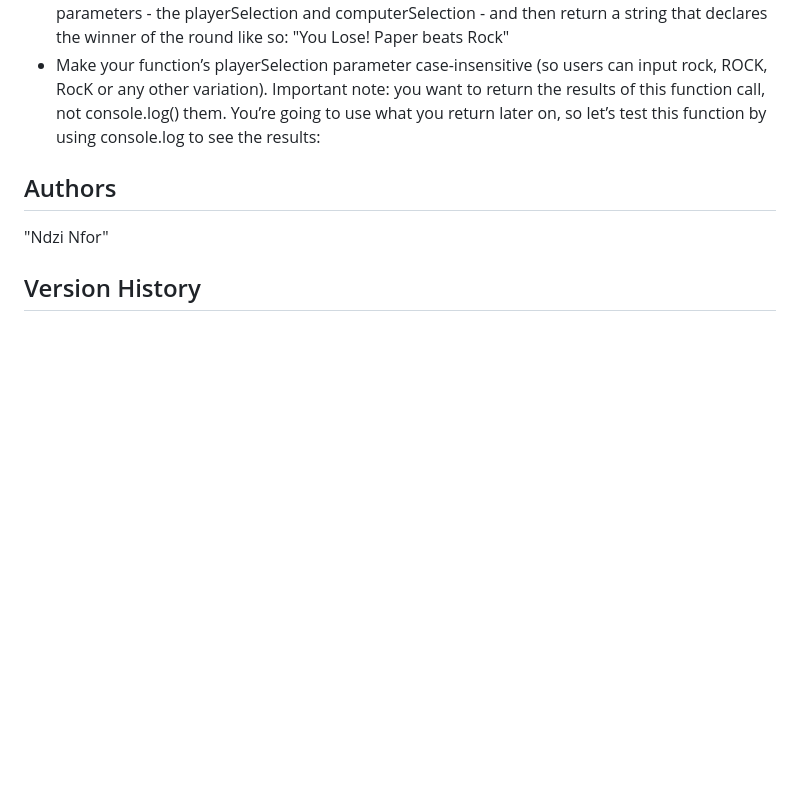
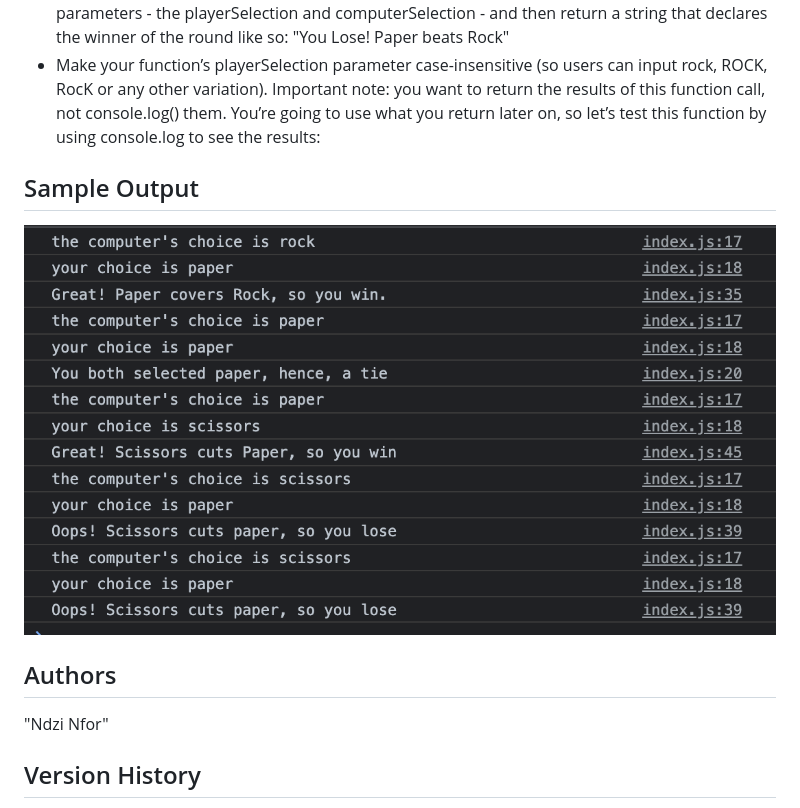
Before and after one commit to nd31pr0/Odin-JS-Game, a Markdown page: README.md, the part around the change. Drawn GitHub-style; pictures changed too: sample_output.png (added); blank space fills up the shorter version.

Commit message:
Add image of output to README file

```diff
--- a/README.md
+++ b/README.md
@@ -11,6 +11,8 @@ This is a project done as part of the Odin project's foundational course.
 - Make your function’s playerSelection parameter case-insensitive (so users can input rock, ROCK, RocK or any other variation).
 Important note: you want to return the results of this function call, not console.log() them. You’re going to use what you return later on, so let’s test this function by using console.log to see the results:
 
+## Sample Output
+ ![SampleOutput](sample_output.png)
 
 ## Authors
 
```
